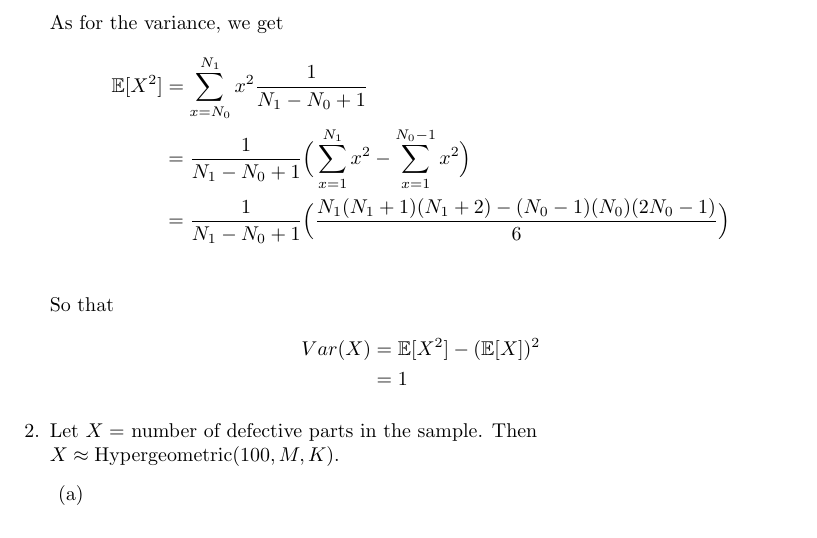
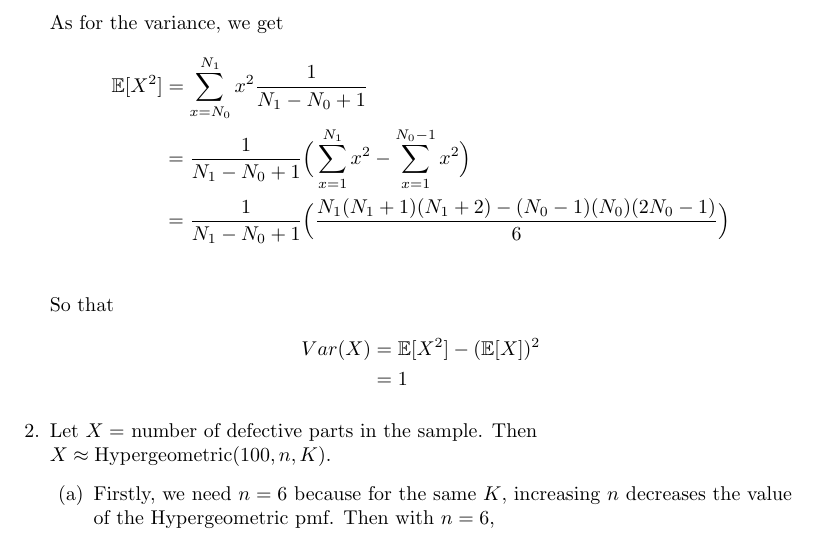
Before and after one commit to gallnt/stat-inference, a LaTeX document (Chapter 3/chapter3.tex): part of the page, cut so that both start at the same text. Compiled offline with pdfLaTeX.

Commit message:
added to chapter 3

```diff
--- a/Chapter 3/chapter3.tex
+++ b/Chapter 3/chapter3.tex
@@ -37,9 +37,10 @@
 
     % 3.2
     \item Let $X = $ number of defective parts in the sample. Then \\
-    $X \approx \text{Hypergeometric}(100, M, K)$.
+    $X \approx \text{Hypergeometric}(100, n, K)$.
     \begin{enumerate}
-        \item
+        \item Firstly, we need $n = 6$ because for the same $K$, increasing $n$ decreases the
+        value of the Hypergeometric pmf. Then with $n = 6$,
     \end{enumerate}
 \end{enumerate}
 
```
Also changed, not shown: Chapter 3/chapter3.pdf.
